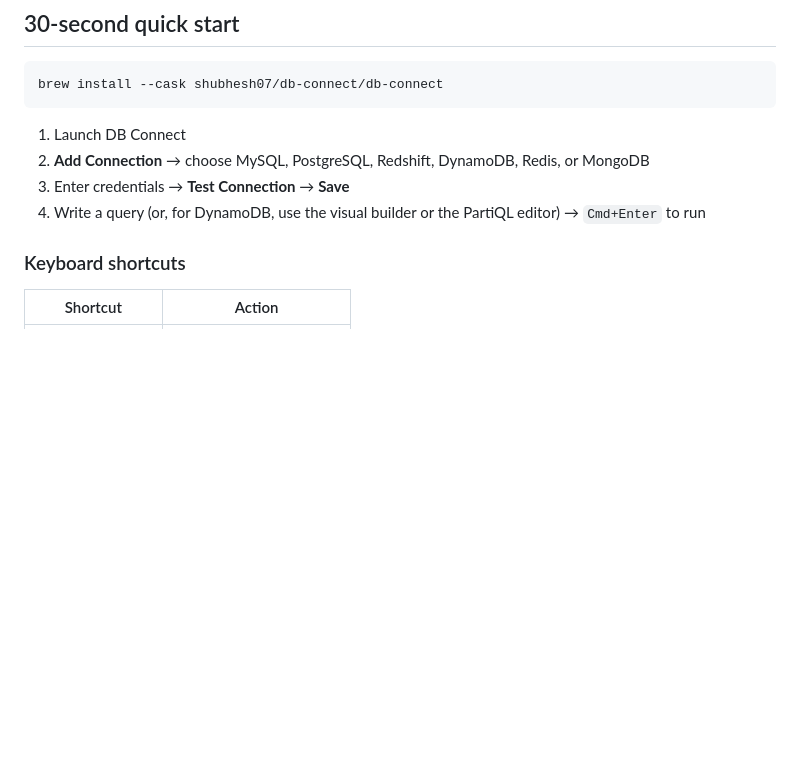
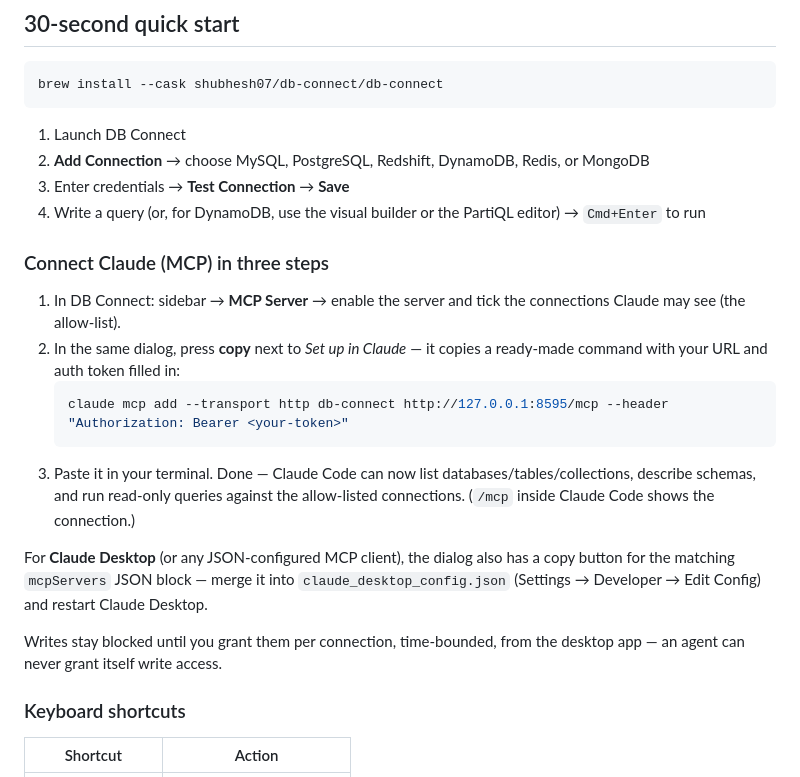
Before and after one commit to shubhesh07/db-connect, a Markdown page: README.md, the part around the change. Rendered like a GitHub page; blank space fills up the shorter version.

Commit message:
docs: three-step Claude MCP setup (copy-ready command from the app)

````diff
--- a/README.md
+++ b/README.md
@@ -102,6 +102,19 @@ brew install --cask shubhesh07/db-connect/db-connect
 2. **Add Connection** → choose MySQL, PostgreSQL, Redshift, DynamoDB, Redis, or MongoDB
 3. Enter credentials → **Test Connection** → **Save**
 4. Write a query (or, for DynamoDB, use the visual builder or the PartiQL editor) → `Cmd+Enter` to run
+
+### Connect Claude (MCP) in three steps
+
+1. In DB Connect: sidebar → **MCP Server** → enable the server and tick the connections Claude may see (the allow-list).
+2. In the same dialog, press **copy** next to *Set up in Claude* — it copies a ready-made command with your URL and auth token filled in:
+   ```bash
+   claude mcp add --transport http db-connect http://127.0.0.1:8595/mcp --header "Authorization: Bearer <your-token>"
+   ```
+3. Paste it in your terminal. Done — Claude Code can now list databases/tables/collections, describe schemas, and run read-only queries against the allow-listed connections. (`/mcp` inside Claude Code shows the connection.)
+
+For **Claude Desktop** (or any JSON-configured MCP client), the dialog also has a copy button for the matching `mcpServers` JSON block — merge it into `claude_desktop_config.json` (Settings → Developer → Edit Config) and restart Claude Desktop.
+
+Writes stay blocked until you grant them per connection, time-bounded, from the desktop app — an agent can never grant itself write access.
 
 ### Keyboard shortcuts
 
````
